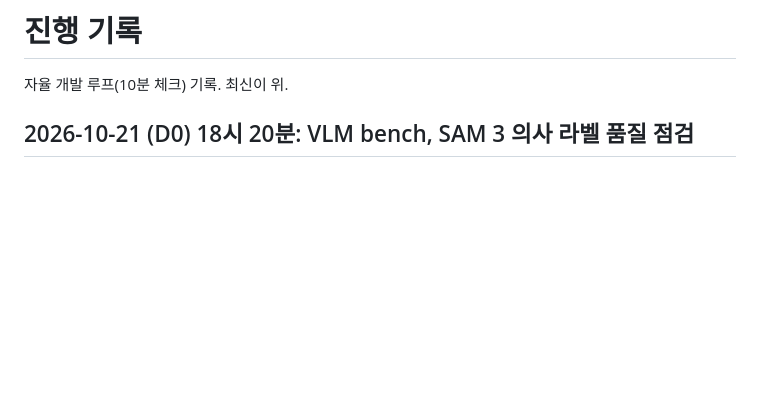
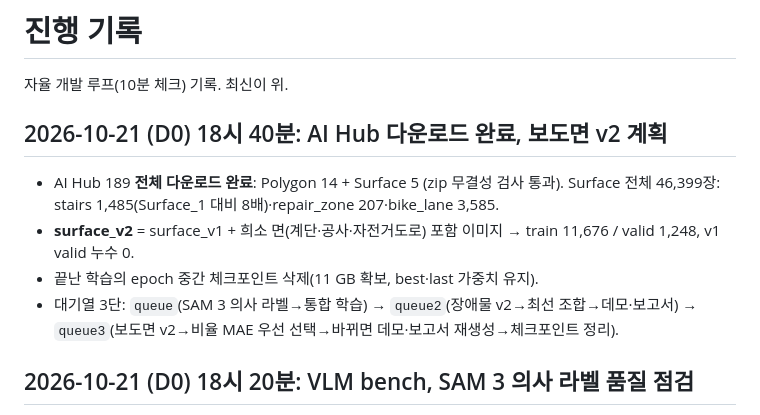
Before and after one commit to gkgk0119gmail-arch/roadpush, a Markdown page: PROGRESS.md, the part around the change. Drawn GitHub-style; blank space fills up the shorter version.

Commit message:
PROGRESS: 다운로드 완료, 3단 대기열

```diff
--- a/PROGRESS.md
+++ b/PROGRESS.md
@@ -1,6 +1,13 @@
 # 진행 기록
 
 자율 개발 루프(10분 체크) 기록. 최신이 위.
+
+## 2026-10-21 (D0) 18시 40분: AI Hub 다운로드 완료, 보도면 v2 계획
+
+- AI Hub 189 **전체 다운로드 완료**: Polygon 14 + Surface 5 (zip 무결성 검사 통과). Surface 전체 46,399장: stairs 1,485(Surface_1 대비 8배)·repair_zone 207·bike_lane 3,585.
+- **surface_v2** = surface_v1 + 희소 면(계단·공사·자전거도로) 포함 이미지 → train 11,676 / valid 1,248, v1 valid 누수 0.
+- 끝난 학습의 epoch 중간 체크포인트 삭제(11 GB 확보, best·last 가중치 유지).
+- 대기열 3단: `queue`(SAM 3 의사 라벨→통합 학습) → `queue2`(장애물 v2→최선 조합→데모·보고서) → `queue3`(보도면 v2→비율 MAE 우선 선택→바뀌면 데모·보고서 재생성→체크포인트 정리).
 
 ## 2026-10-21 (D0) 18시 20분: VLM bench, SAM 3 의사 라벨 품질 점검
 
```
